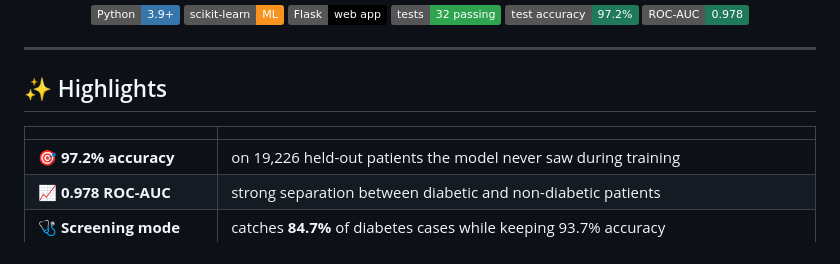
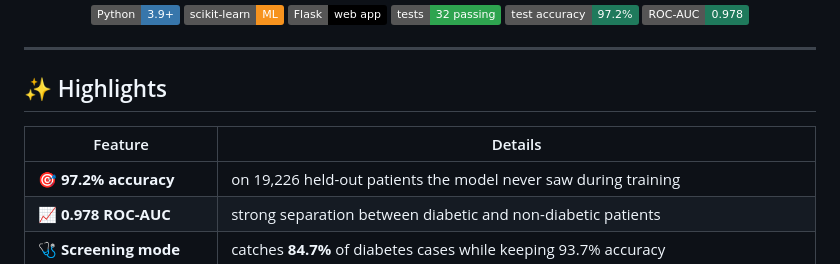
Before and after one commit to harshchaudhari09/DIET-RECOMMENDATION-PLANNER, a Markdown page: README.md, the part around one of its changes. GitHub-like rendering; badges without logos.

Commit message:
README: vertical architecture diagram, label highlights table
Co-Authored-By: Claude Opus 5.5 <noreply@anthropic.com>

```diff
--- a/README.md
+++ b/README.md
@@ -21,7 +21,7 @@ guidelines (ADA, ACC/AHA, DASH).
 
 ## ✨ Highlights
 
-| | |
+| Feature | Details |
 |---|---|
 | 🎯 **97.2% accuracy** | on 19,226 held-out patients the model never saw during training |
 | 📈 **0.978 ROC-AUC** | strong separation between diabetic and non-diabetic patients |
```
Also changed, not shown: other parts of README.md (+1 -1 lines).
